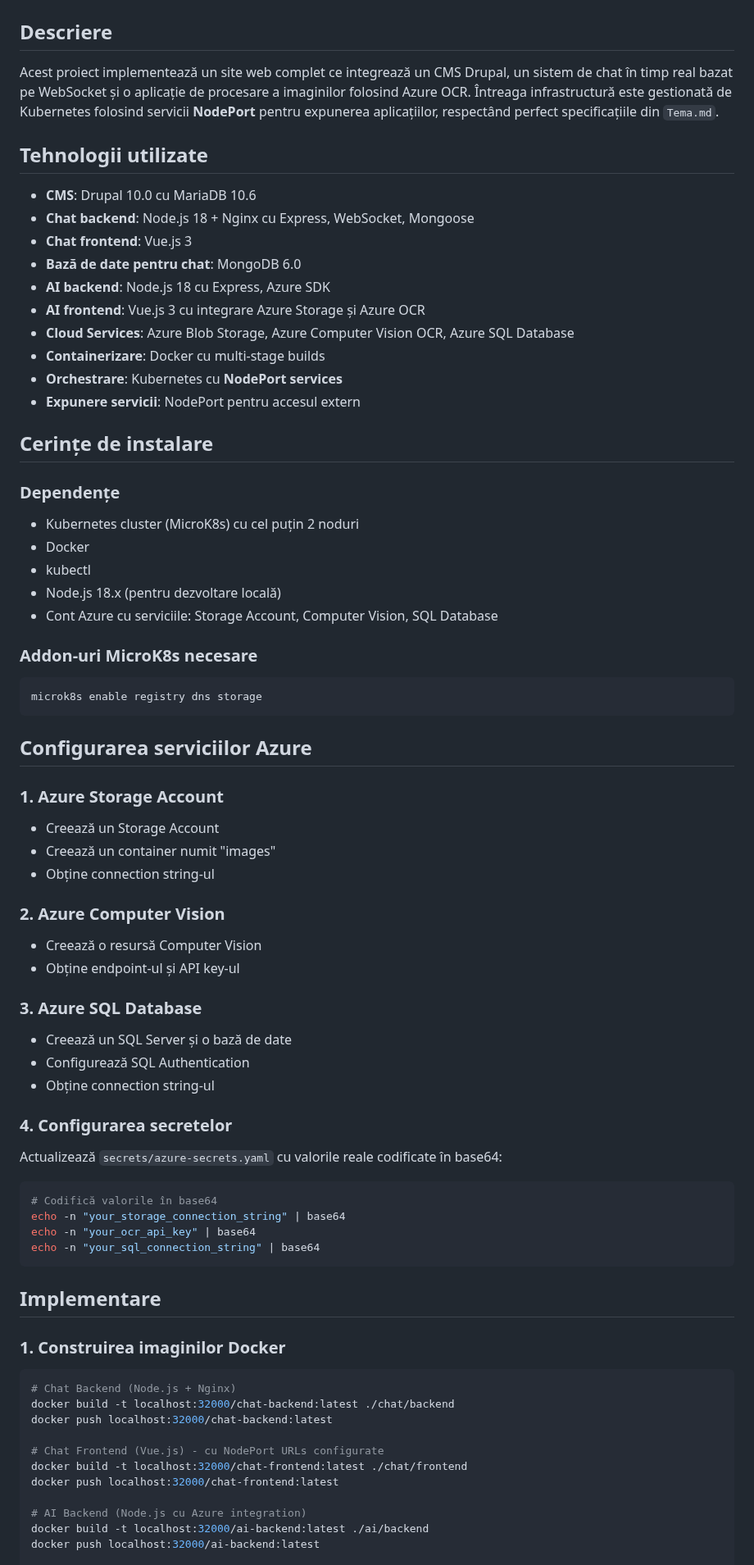
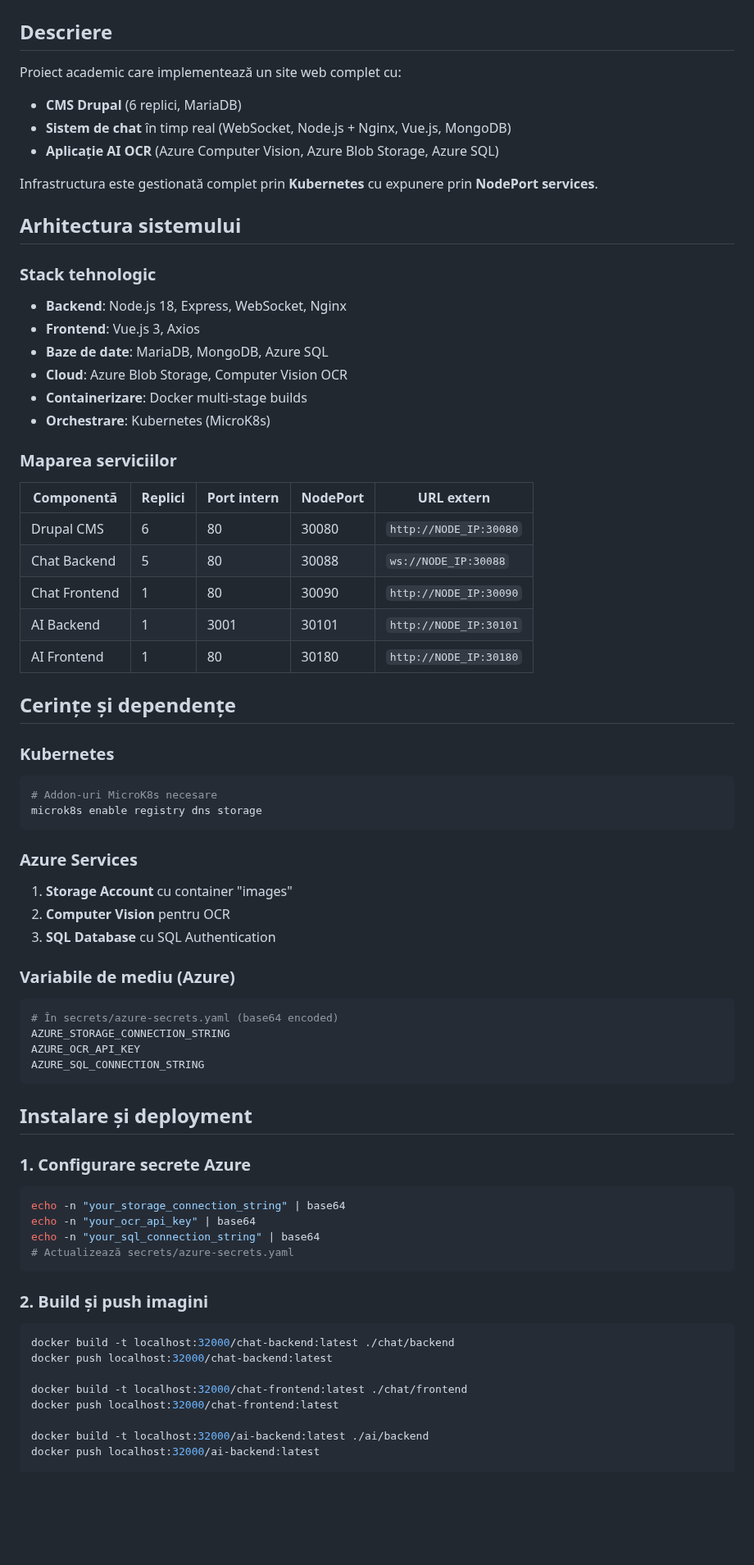
Before and after one commit to apaluca/tema-k8s, a Markdown page: README.md, the part around one of its changes. Shown at 82% size. Rendered like a GitHub page; blank space fills up the shorter version.

Commit message:
Update README to enhance project description, architecture, and service mapping for Kubernetes deployment

````diff
--- a/README.md
+++ b/README.md
@@ -2,78 +2,72 @@
 
 ## Descriere
 
-Acest proiect implementează un site web complet ce integrează un CMS Drupal, un sistem de chat în timp real bazat pe WebSocket și o aplicație de procesare a imaginilor folosind Azure OCR. Întreaga infrastructură este gestionată de Kubernetes folosind servicii **NodePort** pentru expunerea aplicațiilor, respectând perfect specificațiile din `Tema.md`.
+Proiect academic care implementează un site web complet cu:
+- **CMS Drupal** (6 replici, MariaDB)
+- **Sistem de chat** în timp real (WebSocket, Node.js + Nginx, Vue.js, MongoDB)
+- **Aplicație AI OCR** (Azure Computer Vision, Azure Blob Storage, Azure SQL)
 
-## Tehnologii utilizate
+Infrastructura este gestionată complet prin **Kubernetes** cu expunere prin **NodePort services**.
 
-- **CMS**: Drupal 10.0 cu MariaDB 10.6
-- **Chat backend**: Node.js 18 + Nginx cu Express, WebSocket, Mongoose
-- **Chat frontend**: Vue.js 3
-- **Bază de date pentru chat**: MongoDB 6.0
-- **AI backend**: Node.js 18 cu Express, Azure SDK
-- **AI frontend**: Vue.js 3 cu integrare Azure Storage și Azure OCR
-- **Cloud Services**: Azure Blob Storage, Azure Computer Vision OCR, Azure SQL Database
-- **Containerizare**: Docker cu multi-stage builds
-- **Orchestrare**: Kubernetes cu **NodePort services**
-- **Expunere servicii**: NodePort pentru accesul extern
+## Arhitectura sistemului
 
-## Cerințe de instalare
+### Stack tehnologic
+- **Backend**: Node.js 18, Express, WebSocket, Nginx
+- **Frontend**: Vue.js 3, Axios
+- **Baze de date**: MariaDB, MongoDB, Azure SQL
+- **Cloud**: Azure Blob Storage, Computer Vision OCR
+- **Containerizare**: Docker multi-stage builds
+- **Orchestrare**: Kubernetes (MicroK8s)
 
-### Dependențe
+### Maparea serviciilor
 
-- Kubernetes cluster (MicroK8s) cu cel puțin 2 noduri
-- Docker
-- kubectl
-- Node.js 18.x (pentru dezvoltare locală)
-- Cont Azure cu serviciile: Storage Account, Computer Vision, SQL Database
+| Componentă | Replici | Port intern | NodePort | URL extern |
+|------------|---------|-------------|----------|------------|
+| Drupal CMS | 6 | 80 | 30080 | `http://NODE_IP:30080` |
+| Chat Backend | 5 | 80 | 30088 | `ws://NODE_IP:30088` |
+| Chat Frontend | 1 | 80 | 30090 | `http://NODE_IP:30090` |
+| AI Backend | 1 | 3001 | 30101 | `http://NODE_IP:30101` |
+| AI Frontend | 1 | 80 | 30180 | `http://NODE_IP:30180` |
 
-### Addon-uri MicroK8s necesare
+## Cerințe și dependențe
 
+### Kubernetes
 ```bash
+# Addon-uri MicroK8s necesare
 microk8s enable registry dns storage
 ```
 
-## Configurarea serviciilor Azure
+### Azure Services
+1. **Storage Account** cu container "images"
+2. **Computer Vision** pentru OCR
+3. **SQL Database** cu SQL Authentication
 
-### 1. Azure Storage Account
-- Creează un Storage Account
-- Creează un container numit "images"
-- Obține connection string-ul
+### Variabile de mediu (Azure)
+```bash
+# În secrets/azure-secrets.yaml (base64 encoded)
+AZURE_STORAGE_CONNECTION_STRING
+AZURE_OCR_API_KEY
+AZURE_SQL_CONNECTION_STRING
+```
 
-### 2. Azure Computer Vision
-- Creează o resursă Computer Vision
-- Obține endpoint-ul și API key-ul
+## Instalare și deployment
 
-### 3. Azure SQL Database
-- Creează un SQL Server și o bază de date
-- Configurează SQL Authentication
-- Obține connection string-ul
-
-### 4. Configurarea secretelor
-
-Actualizează `secrets/azure-secrets.yaml` cu valorile reale codificate în base64:
-
+### 1. Configurare secrete Azure
 ```bash
-# Codifică valorile în base64
 echo -n "your_storage_connection_string" | base64
 echo -n "your_ocr_api_key" | base64
 echo -n "your_sql_connection_string" | base64
+# Actualizează secrets/azure-secrets.yaml
 ```
 
-## Implementare
-
-### 1. Construirea imaginilor Docker
-
+### 2. Build și push imagini
 ```bash
-# Chat Backend (Node.js + Nginx)
 docker build -t localhost:32000/chat-backend:latest ./chat/backend
 docker push localhost:32000/chat-backend:latest
 
-# Chat Frontend (Vue.js) - cu NodePort URLs configurate
 docker build -t localhost:32000/chat-frontend:latest ./chat/frontend
 docker push localhost:32000/chat-frontend:latest
 
-# AI Backend (Node.js cu Azure integration)
 docker build -t localhost:32000/ai-backend:latest ./ai/backend
 docker push localhost:32000/ai-backend:latest
 
````
Also changed, not shown: other parts of README.md (+92 -254 lines).
